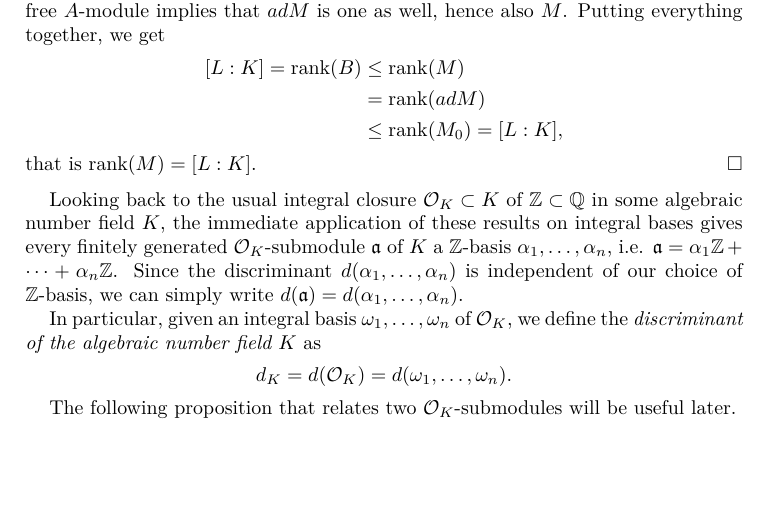
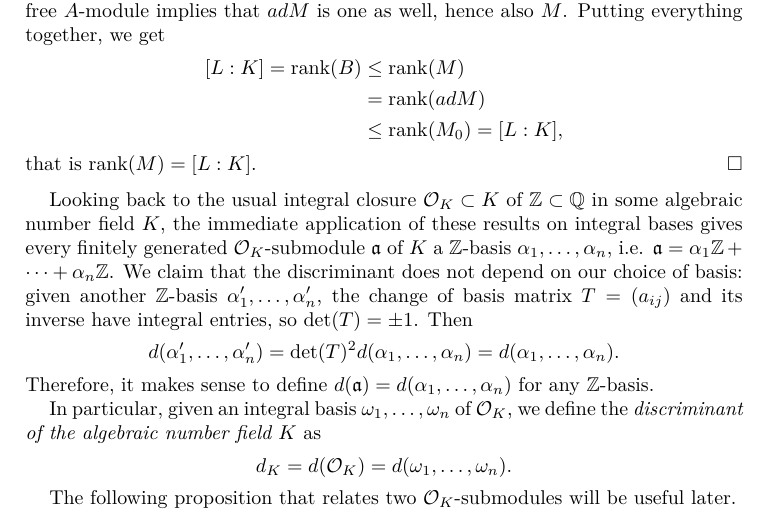
Before and after one commit to aszkid/number_theory, a LaTeX paper (main.tex, which reads afields.tex): part of page 12 of 28, cut so that both start at the same text, the shorter picture padded with empty space. Compiled offline with XeLaTeX.

Commit message:
Done with sec 2

```diff
--- a/afields.tex
+++ b/afields.tex
@@ -422,7 +422,11 @@ For most of our upcoming work, we require $A$ to be a principal ideal domain. Th
 	that is $\rank(M)=[L:K]$.
 \end{proof}
 
-Looking back to the usual integral closure $\calO_K\subset K$ of $\bbZ\subset\bbQ$ in some algebraic number field $K$, the immediate application of these results on integral bases gives every finitely generated $\calO_K$-submodule $\fraka$ of $K$ a $\bbZ$-basis $\alpha_1,\dots,\alpha_n$, i.e. $\fraka = \alpha_1\bbZ+\cdots+\alpha_n\bbZ$. Since the discriminant $d(\alpha_1,\dots,\alpha_n)$ is independent of our choice of $\bbZ$-basis, we can simply write $d(\fraka)=d(\alpha_1,\dots,\alpha_n)$.
+Looking back to the usual integral closure $\calO_K\subset K$ of $\bbZ\subset\bbQ$ in some algebraic number field $K$, the immediate application of these results on integral bases gives every finitely generated $\calO_K$-submodule $\fraka$ of $K$ a $\bbZ$-basis $\alpha_1,\dots,\alpha_n$, i.e. $\fraka = \alpha_1\bbZ+\cdots+\alpha_n\bbZ$. We claim that the discriminant does not depend on our choice of basis: given another $\bbZ$-basis $\alpha_1',\dots,\alpha_n'$, the change of basis matrix $T=(a_{ij})$ and its inverse have integral entries, so $\det(T) = \pm 1$. Then
+\[
+	d(\alpha_1',\dots,\alpha_n') = \det(T)^2 d(\alpha_1,\dots,\alpha_n) = d(\alpha_1,\dots,\alpha_n).
+\]
+Therefore, it makes sense to define $d(\fraka)=d(\alpha_1,\dots,\alpha_n)$ for any $\bbZ$-basis.
 
 In particular, given an integral basis $\omega_1,\dots,\omega_n$ of $\calO_K$, we define the \emph{discriminant of the algebraic number field $K$} as
 \[
```
